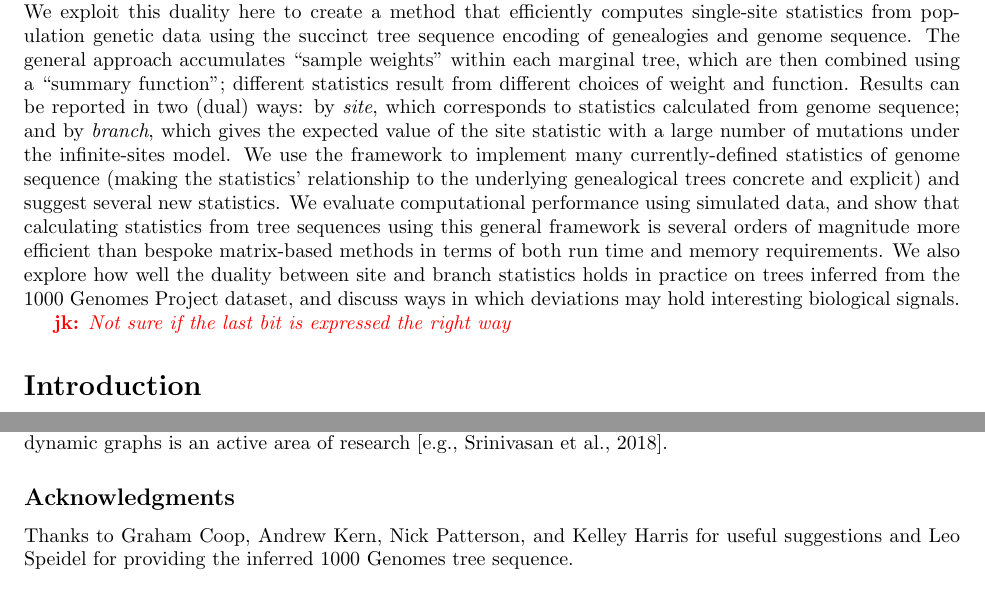
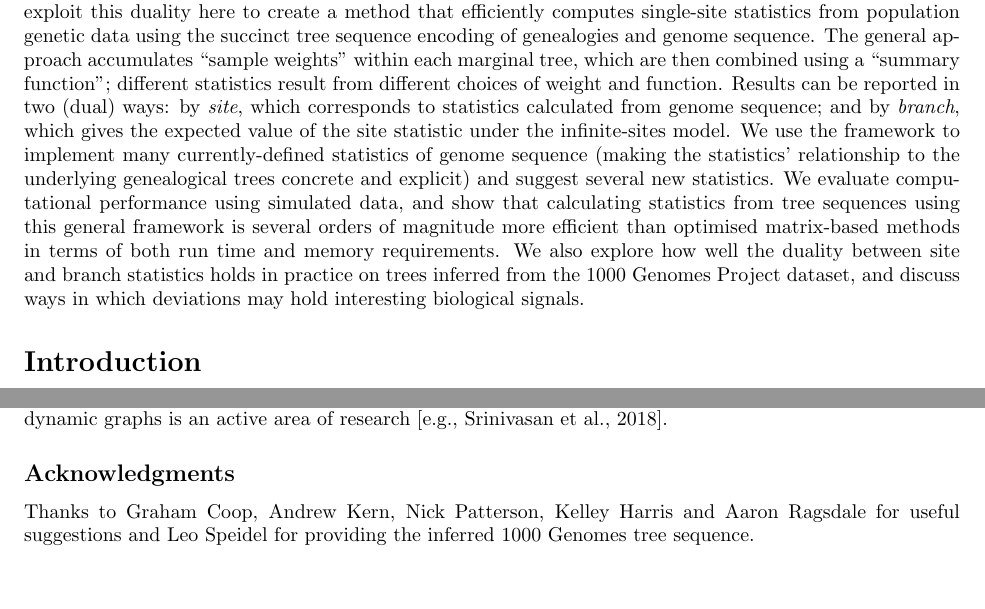
Before and after one commit to petrelharp/treestats_ms, a LaTeX document (treestats_paper.tex): two parts of pages 1 and 19 of 26, joined at a grey line, cut so that both start at the same text. Compiled offline with pdfLaTeX.

Commit message:
Review comments from Peter.

```diff
--- a/treestats_paper.tex
+++ b/treestats_paper.tex
@@ -65,21 +65,18 @@ different statistics result from different choices of weight and function.
 Results can be reported in two (dual) ways:
 by \emph{site}, which corresponds to statistics calculated from genome
 sequence; and by \emph{branch}, which gives the expected value of the site statistic
-with a large number of mutations under the infinite-sites model.
+under the infinite-sites model.
 We use the framework to implement many currently-defined statistics of genome
 sequence (making the statistics' relationship to the underlying genealogical trees
 concrete and explicit) and suggest several new statistics.
 We evaluate computational performance using simulated data, and
 show that calculating statistics from tree sequences using this general
 framework is several orders of magnitude more efficient than
-bespoke matrix-based methods in terms of both run time and memory requirements.
+optimised matrix-based methods in terms of both run time and memory requirements.
 We also explore how well the duality between site and branch statistics holds
 in practice on trees inferred from the 1000 Genomes Project dataset,
 and discuss ways in which deviations may hold interesting biological
 signals.
-
-\jk{Not sure if the last bit is expressed the right way}
-
 
 %%% OUTLINE
 % 1. Framework and algorithms for computing general stats
@@ -1476,7 +1473,8 @@ is an active area of research \citep[e.g.,][]{srinivasan2018sharedmemory}.
 
 %%%%%%%%%%%%%%%%%%%%%%%
 \subsection*{Acknowledgments}
-Thanks to Graham Coop, Andrew Kern, Nick Patterson, and Kelley Harris for useful suggestions
+Thanks to Graham Coop, Andrew Kern, Nick Patterson, Kelley Harris and
+Aaron Ragsdale for useful suggestions
 and Leo Speidel for providing the inferred 1000 Genomes tree sequence.
 
 
```
Also changed, not shown: treestats_paper.tex (4 more changed lines).
